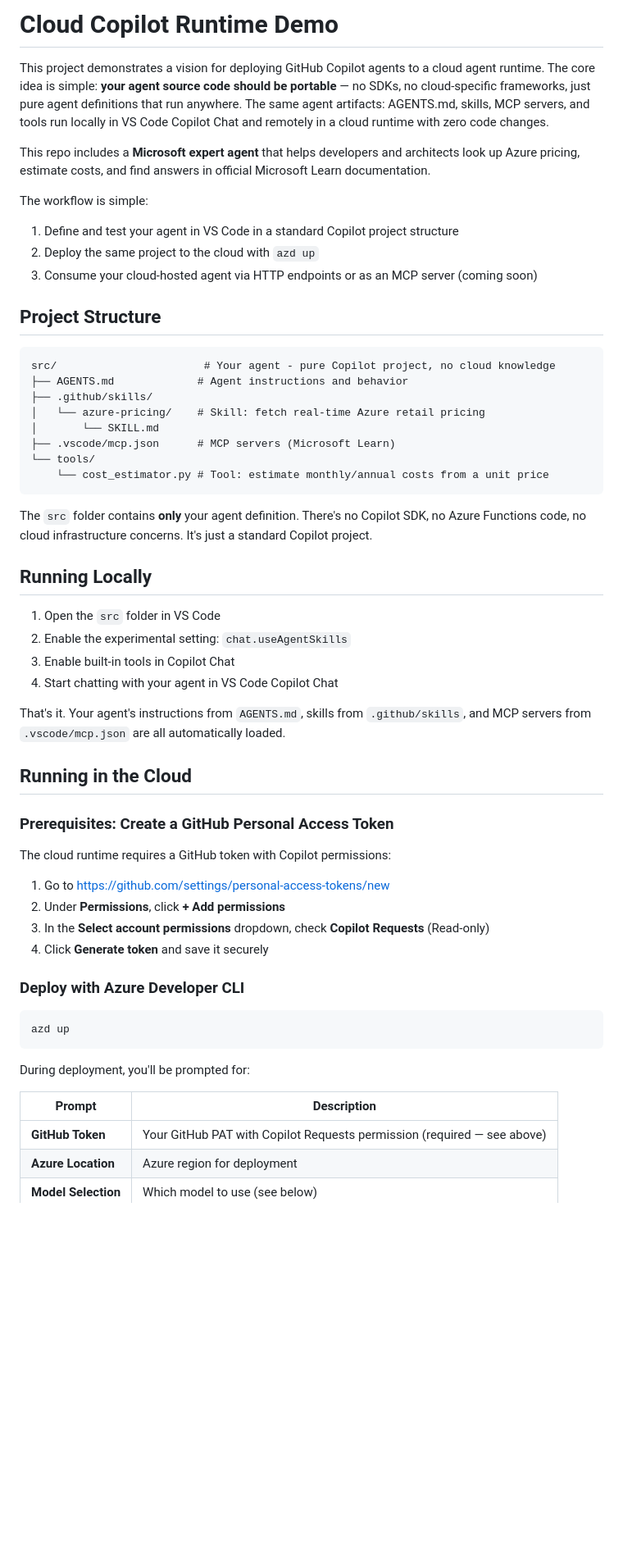
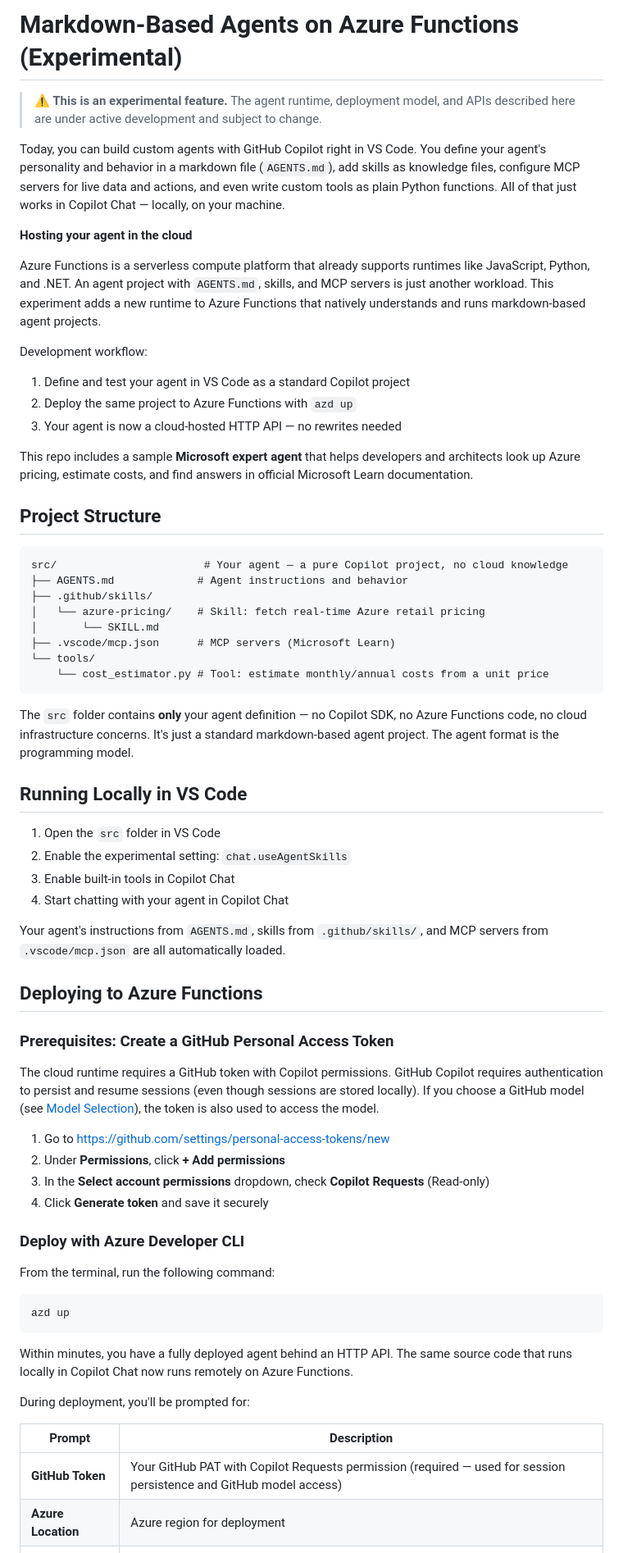
Before and after one commit to vrdmr/copilot-custom-agents-on-azure-functions, a Markdown page: README.md, the part around one of its changes. Shown at 82% size. GitHub-like rendering; blank space fills up the shorter version.

````diff
--- a/README.md
+++ b/README.md
@@ -1,19 +1,25 @@
-# Cloud Copilot Runtime Demo
+# Markdown-Based Agents on Azure Functions (Experimental)
 
-This project demonstrates a vision for deploying GitHub Copilot agents to a cloud agent runtime. The core idea is simple: **your agent source code should be portable** — no SDKs, no cloud-specific frameworks, just pure agent definitions that run anywhere. The same agent artifacts: AGENTS.md, skills, MCP servers, and tools run locally in VS Code Copilot Chat and remotely in a cloud runtime with zero code changes.
+> **⚠️ This is an experimental feature.** The agent runtime, deployment model, and APIs described here are under active development and subject to change.
 
-This repo includes a **Microsoft expert agent** that helps developers and architects look up Azure pricing, estimate costs, and find answers in official Microsoft Learn documentation.
+Today, you can build custom agents with GitHub Copilot right in VS Code. You define your agent's personality and behavior in a markdown file (`AGENTS.md`), add skills as knowledge files, configure MCP servers for live data and actions, and even write custom tools as plain Python functions. All of that just works in Copilot Chat — locally, on your machine.
 
-The workflow is simple:
+**Hosting your agent in the cloud**
 
-1. Define and test your agent in VS Code in a standard Copilot project structure
-2. Deploy the same project to the cloud with `azd up`
-3. Consume your cloud-hosted agent via HTTP endpoints or as an MCP server (coming soon)
+Azure Functions is a serverless compute platform that already supports runtimes like JavaScript, Python, and .NET. An agent project with `AGENTS.md`, skills, and MCP servers is just another workload. This experiment adds a new runtime to Azure Functions that natively understands and runs markdown-based agent projects.
+
+Development workflow:
+
+1. Define and test your agent in VS Code as a standard Copilot project
+2. Deploy the same project to Azure Functions with `azd up`
+3. Your agent is now a cloud-hosted HTTP API — no rewrites needed
+
+This repo includes a sample **Microsoft expert agent** that helps developers and architects look up Azure pricing, estimate costs, and find answers in official Microsoft Learn documentation.
 
 ## Project Structure
 
 ```
-src/                       # Your agent - pure Copilot project, no cloud knowledge
+src/                       # Your agent — a pure Copilot project, no cloud knowledge
 ├── AGENTS.md             # Agent instructions and behavior
 ├── .github/skills/
 │   └── azure-pricing/    # Skill: fetch real-time Azure retail pricing
@@ -23,22 +29,22 @@ src/                       # Your agent - pure Copilot project, no cloud knowled
     └── cost_estimator.py # Tool: estimate monthly/annual costs from a unit price
 ```
 
-The `src` folder contains **only** your agent definition. There's no Copilot SDK, no Azure Functions code, no cloud infrastructure concerns. It's just a standard Copilot project.
+The `src` folder contains **only** your agent definition — no Copilot SDK, no Azure Functions code, no cloud infrastructure concerns. It's just a standard markdown-based agent project. The agent format is the programming model.
 
-## Running Locally
+## Running Locally in VS Code
 
 1. Open the `src` folder in VS Code
 2. Enable the experimental setting: `chat.useAgentSkills`
 3. Enable built-in tools in Copilot Chat
-4. Start chatting with your agent in VS Code Copilot Chat
+4. Start chatting with your agent in Copilot Chat
 
-That's it. Your agent's instructions from `AGENTS.md`, skills from `.github/skills`, and MCP servers from `.vscode/mcp.json` are all automatically loaded.
+Your agent's instructions from `AGENTS.md`, skills from `.github/skills/`, and MCP servers from `.vscode/mcp.json` are all automatically loaded.
 
-## Running in the Cloud
+## Deploying to Azure Functions
 
 ### Prerequisites: Create a GitHub Personal Access Token
 
-The cloud runtime requires a GitHub token with Copilot permissions:
+The cloud runtime requires a GitHub token with Copilot permissions. GitHub Copilot requires authentication to persist and resume sessions (even though sessions are stored locally). If you choose a GitHub model (see [Model Selection](#model-selection)), the token is also used to access the model.
 
 1. Go to https://github.com/settings/personal-access-tokens/new
 2. Under **Permissions**, click **+ Add permissions**
@@ -47,15 +53,19 @@ The cloud runtime requires a GitHub token with Copilot permissions:
 
 ### Deploy with Azure Developer CLI
 
+From the terminal, run the following command:
+
 ```bash
 azd up
 ```
+
+Within minutes, you have a fully deployed agent behind an HTTP API. The same source code that runs locally in Copilot Chat now runs remotely on Azure Functions.
 
 During deployment, you'll be prompted for:
 
 | Prompt | Description |
 |--------|-------------|
-| **GitHub Token** | Your GitHub PAT with Copilot Requests permission (required — see above) |
+| **GitHub Token** | Your GitHub PAT with Copilot Requests permission (required — used for session persistence and GitHub model access) |
 | **Azure Location** | Azure region for deployment |
 | **Model Selection** | Which model to use (see below) |
 | **VNet Enabled** | Whether to deploy with VNet integration |
````
Also changed, not shown: other parts of README.md (+19 -14 lines).
